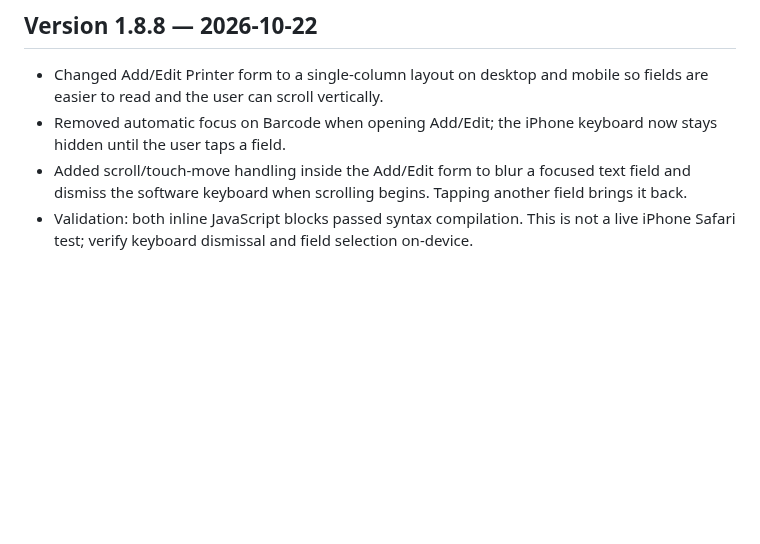
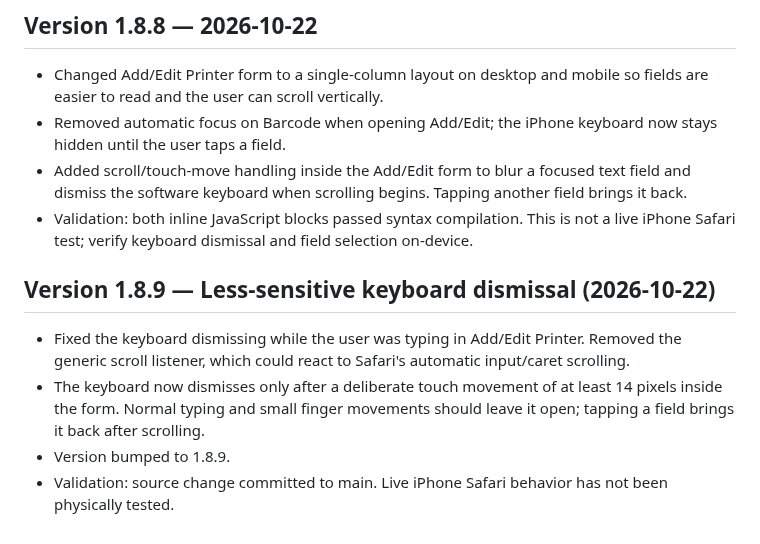
Before and after one commit to BobbyT416/BLS-Printer-Inventory, a Markdown page: HANDOFF.md, the part around the change. GitHub-like rendering; blank space fills up the shorter version.

Commit message:
Document v1.8.9 keyboard dismissal adjustment

```diff
--- a/HANDOFF.md
+++ b/HANDOFF.md
@@ -349,3 +349,10 @@ Fields include Barcode, Serial Number, Asset Tag, Date Received, Type, Model, Pa
 - Removed automatic focus on Barcode when opening Add/Edit; the iPhone keyboard now stays hidden until the user taps a field.
 - Added scroll/touch-move handling inside the Add/Edit form to blur a focused text field and dismiss the software keyboard when scrolling begins. Tapping another field brings it back.
 - Validation: both inline JavaScript blocks passed syntax compilation. This is not a live iPhone Safari test; verify keyboard dismissal and field selection on-device.
+
+
+## Version 1.8.9 — Less-sensitive keyboard dismissal (2026-10-22)
+- Fixed the keyboard dismissing while the user was typing in Add/Edit Printer. Removed the generic scroll listener, which could react to Safari's automatic input/caret scrolling.
+- The keyboard now dismisses only after a deliberate touch movement of at least 14 pixels inside the form. Normal typing and small finger movements should leave it open; tapping a field brings it back after scrolling.
+- Version bumped to 1.8.9.
+- Validation: source change committed to main. Live iPhone Safari behavior has not been physically tested.
```
